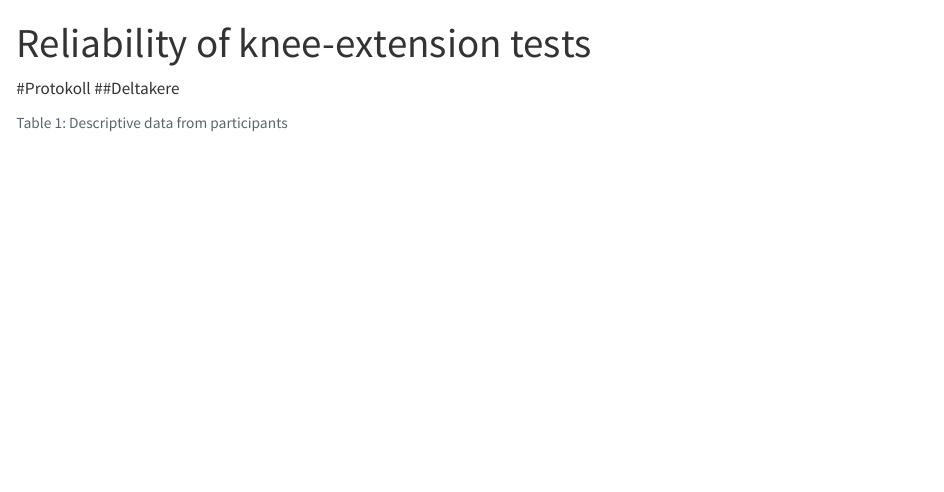
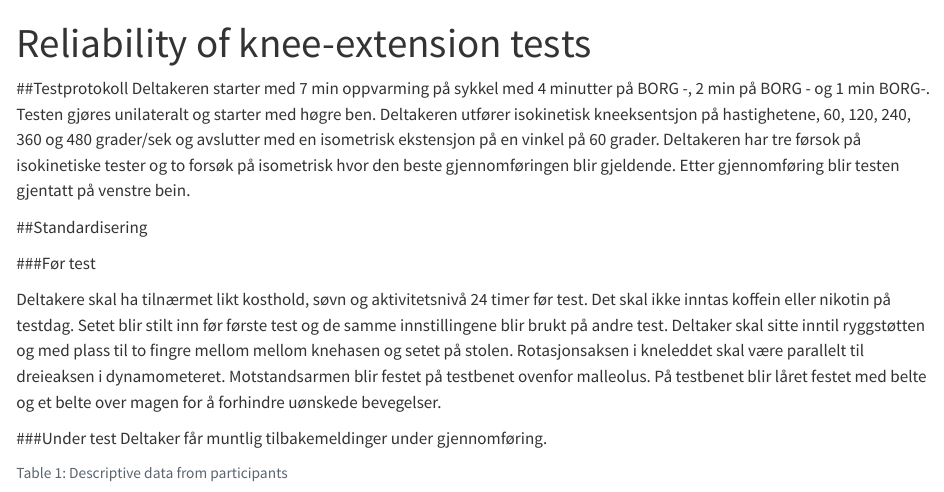
Before and after one commit to SoerensenA/idr4000-1-arbeidskrav1, a Quarto document (report_1.qmd): the page in a window 1100 px wide, from its top. Rendered offline with R 4.5, knitr and Pandoc in place of Quarto, with nearby package versions; some code elsewhere in the file could not run offline; long lines of code are wrapped.

Commit message:
la til teks

````diff
--- a/report_1.qmd
+++ b/report_1.qmd
@@ -5,8 +5,18 @@ editor_options:
   chunk_output_type: console
 ---
 
-#Protokoll
-##Deltakere
+##Testprotokoll
+Deltakeren starter med 7 min oppvarming på sykkel med 4 minutter på BORG -, 2 min på BORG - og 1 min BORG-. Testen gjøres unilateralt og starter med høgre ben. Deltakeren utfører isokinetisk kneeksentsjon på hastighetene, 60, 120, 240, 360 og 480 grader/sek og avslutter med en isometrisk ekstensjon på en vinkel på 60 grader. Deltakeren har tre førsok på isokinetiske tester og to forsøk på isometrisk hvor den beste gjennomføringen blir gjeldende. Etter gjennomføring blir testen gjentatt på venstre bein.
+
+##Standardisering
+
+###Før test
+
+Deltakere skal ha tilnærmet likt kosthold, søvn og aktivitetsnivå 24 timer før test. Det skal ikke inntas koffein eller nikotin  på testdag. Setet blir stilt inn før første test og de samme innstillingene blir brukt på andre test. Deltaker skal sitte inntil ryggstøtten og med plass til to fingre mellom mellom knehasen og setet på stolen. Rotasjonsaksen i kneleddet skal være parallelt til dreieaksen i dynamometeret. Motstandsarmen blir festet på testbenet ovenfor malleolus. På testbenet blir låret festet med belte og et belte over magen for å forhindre uønskede bevegelser.
+
+###Under test
+Deltaker får muntlig tilbakemeldinger under gjennomføring.
+
 
 ```{r}
 #| label: setup
````
Also changed, not shown: 1 other file.
